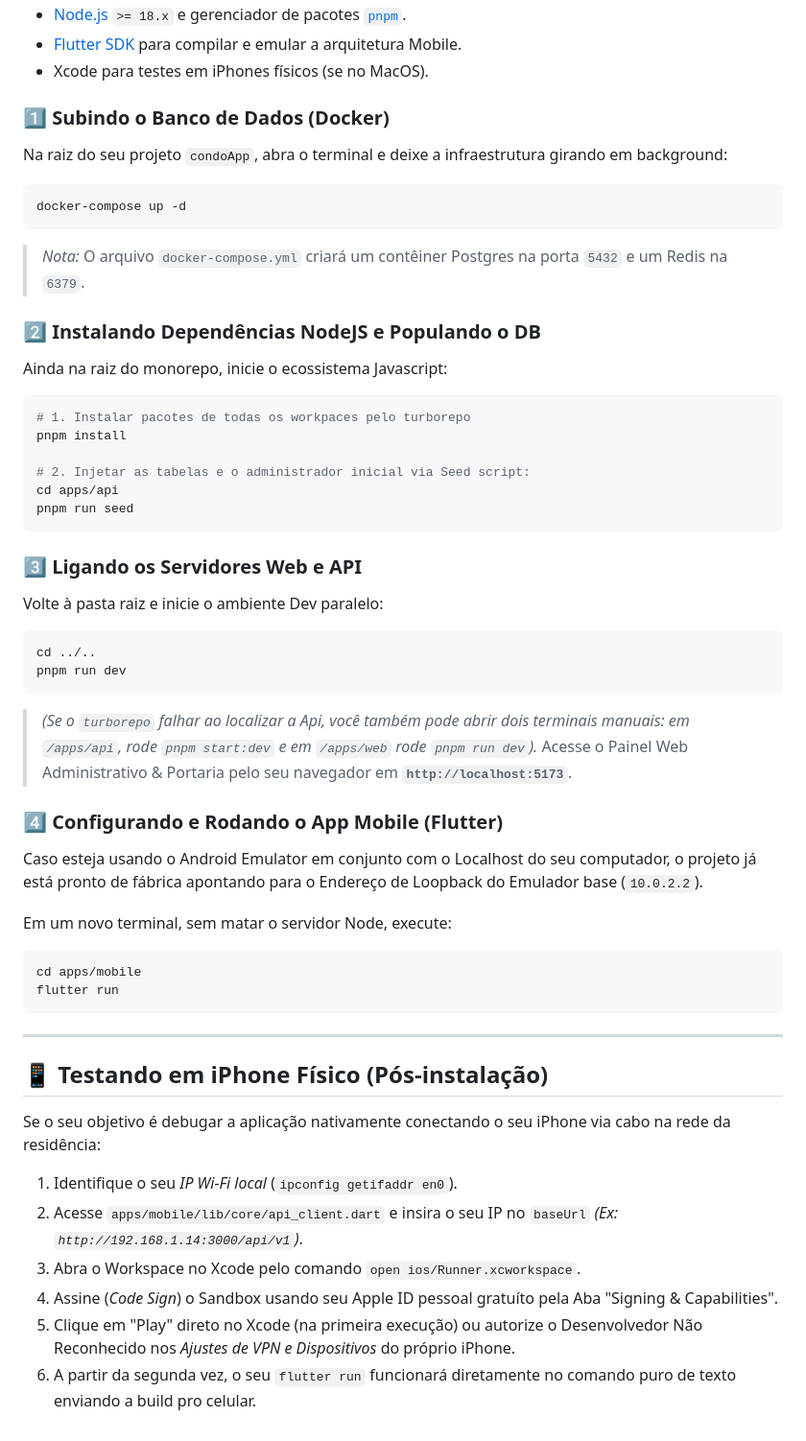
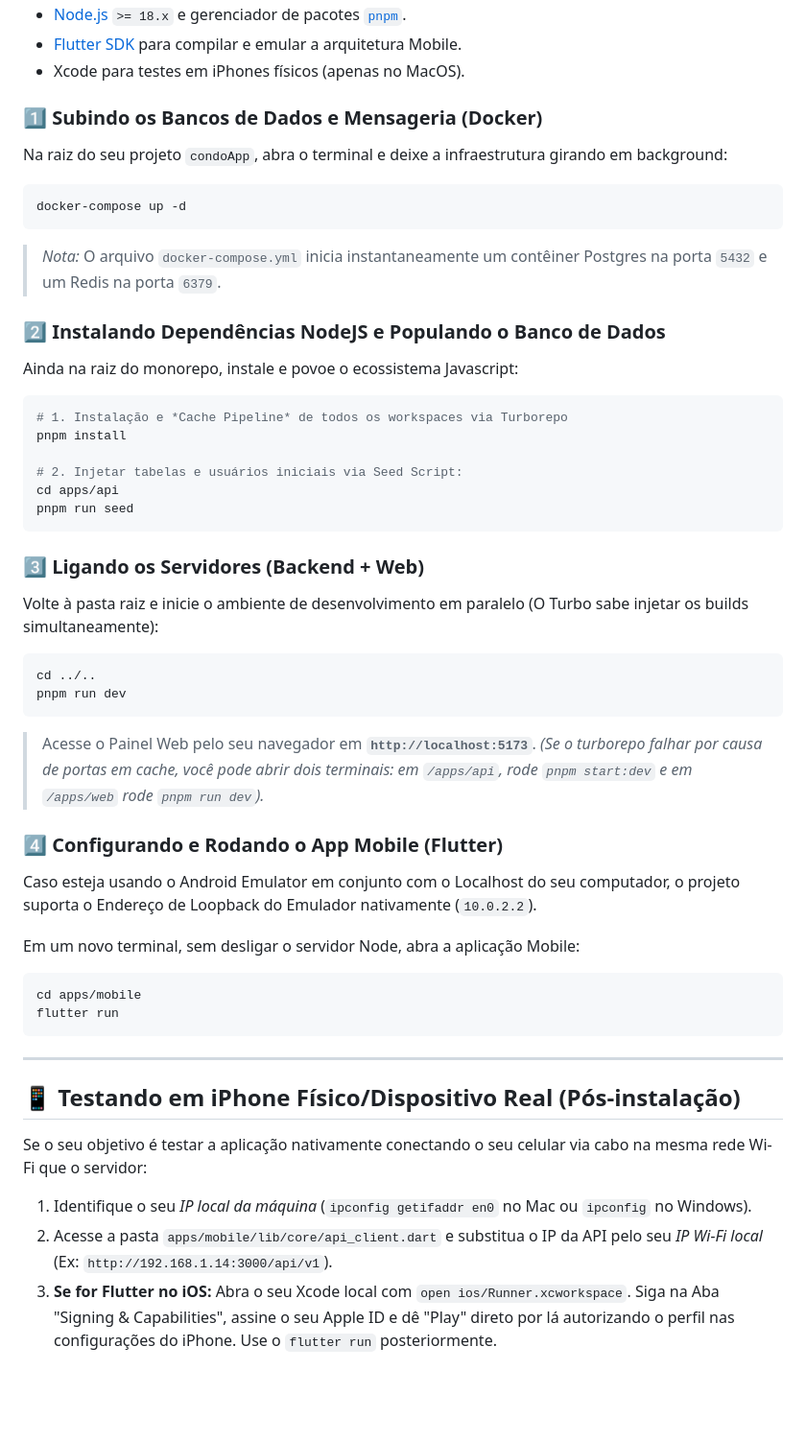
Before and after one commit to lukasasael/condoApp, a Markdown page: README.md, the part around one of its changes. Shown at 96% size. Rendered like a GitHub page; blank space fills up the shorter version.

Commit message:
docs: update README with architectural details, AI-driven development context, and improved local setup instructions

````diff
--- a/README.md
+++ b/README.md
@@ -35,38 +51,37 @@ Ao rodar a Seed do banco de dados na 1º configuração, os seguintes perfis já
 - [Node.js](https://nodejs.org/) `>= 18.x` e gerenciador de pacotes [`pnpm`](https://pnpm.io/pt/).
 - [Flutter SDK](https://docs.flutter.dev/get-started/install) para compilar e emular a arquitetura Mobile.
-- Xcode para testes em iPhones físicos (se no MacOS).
+- Xcode para testes em iPhones físicos (apenas no MacOS).
 
-### 1️⃣ Subindo o Banco de Dados (Docker)
+### 1️⃣ Subindo os Bancos de Dados e Mensageria (Docker)
 Na raiz do seu projeto `condoApp`, abra o terminal e deixe a infraestrutura girando em background:
 ```bash
 docker-compose up -d
 ```
-> *Nota:* O arquivo `docker-compose.yml` criará um contêiner Postgres na porta `5432` e um Redis na `6379`.
+> *Nota:* O arquivo `docker-compose.yml` inicia instantaneamente um contêiner Postgres na porta `5432` e um Redis na porta `6379`.
 
-### 2️⃣ Instalando Dependências NodeJS e Populando o DB
-Ainda na raiz do monorepo, inicie o ecossistema Javascript:
+### 2️⃣ Instalando Dependências NodeJS e Populando o Banco de Dados
+Ainda na raiz do monorepo, instale e povoe o ecossistema Javascript:
 ```bash
-# 1. Instalar pacotes de todas os workpaces pelo turborepo
+# 1. Instalação e *Cache Pipeline* de todos os workspaces via Turborepo
 pnpm install
 
-# 2. Injetar as tabelas e o administrador inicial via Seed script:
+# 2. Injetar tabelas e usuários iniciais via Seed Script:
 cd apps/api
 pnpm run seed
 ```
 
-### 3️⃣ Ligando os Servidores Web e API
-Volte à pasta raiz e inicie o ambiente Dev paralelo:
+### 3️⃣ Ligando os Servidores (Backend + Web)
+Volte à pasta raiz e inicie o ambiente de desenvolvimento em paralelo (O Turbo sabe injetar os builds simultaneamente):
 ```bash
 cd ../..
 pnpm run dev
 ```
-> *(Se o `turborepo` falhar ao localizar a Api, você também pode abrir dois terminais manuais: em `/apps/api`, rode `pnpm start:dev` e em `/apps/web` rode `pnpm run dev`).*
-Acesse o Painel Web Administrativo & Portaria pelo seu navegador em **`http://localhost:5173`**.
+> Acesse o Painel Web pelo seu navegador em **`http://localhost:5173`**. *(Se o turborepo falhar por causa de portas em cache, você pode abrir dois terminais: em `/apps/api`, rode `pnpm start:dev` e em `/apps/web` rode `pnpm run dev`).*
 
 ### 4️⃣ Configurando e Rodando o App Mobile (Flutter)
-Caso esteja usando o Android Emulator em conjunto com o Localhost do seu computador, o projeto já está pronto de fábrica apontando para o Endereço de Loopback do Emulador base (`10.0.2.2`).
+Caso esteja usando o Android Emulator em conjunto com o Localhost do seu computador, o projeto suporta o Endereço de Loopback do Emulador nativamente (`10.0.2.2`).
 
-Em um novo terminal, sem matar o servidor Node, execute:
+Em um novo terminal, sem desligar o servidor Node, abra a aplicação Mobile:
 ```bash
 cd apps/mobile
 flutter run
@@ -74,11 +89,8 @@ flutter run
 
 ---
 
-## 📱 Testando em iPhone Físico (Pós-instalação)
-Se o seu objetivo é debugar a aplicação nativamente conectando o seu iPhone via cabo na rede da residência:
-1. Identifique o seu *IP Wi-Fi local* (`ipconfig getifaddr en0`).
-2. Acesse `apps/mobile/lib/core/api_client.dart` e insira o seu IP no `baseUrl`  *(Ex: `http://192.168.1.14:3000/api/v1`)*.
-3. Abra o Workspace no Xcode pelo comando `open ios/Runner.xcworkspace`.
-4. Assine (*Code Sign*) o Sandbox usando seu Apple ID pessoal gratuíto pela Aba "Signing & Capabilities".
-5. Clique em "Play" direto no Xcode (na primeira execução) ou autorize o Desenvolvedor Não Reconhecido nos *Ajustes de VPN e Dispositivos* do próprio iPhone.
-6. A partir da segunda vez, o seu `flutter run` funcionará diretamente no comando puro de texto enviando a build pro celular.
+## 📱 Testando em iPhone Físico/Dispositivo Real (Pós-instalação)
+Se o seu objetivo é testar a aplicação nativamente conectando o seu celular via cabo na mesma rede Wi-Fi que o servidor:
+1. Identifique o seu *IP local da máquina* (`ipconfig getifaddr en0` no Mac ou `ipconfig` no Windows).
+2. Acesse a pasta `apps/mobile/lib/core/api_client.dart` e substitua o IP da API pelo seu *IP Wi-Fi local* (Ex: `http://192.168.1.14:3000/api/v1`).
+3. **Se for Flutter no iOS:** Abra o seu Xcode local com `open ios/Runner.xcworkspace`. Siga na Aba "Signing & Capabilities", assine o seu Apple ID e dê "Play" direto por lá autorizando o perfil nas configurações do iPhone. Use o `flutter run` posteriormente.
````
Also changed, not shown: other parts of README.md (+29 -13 lines).
